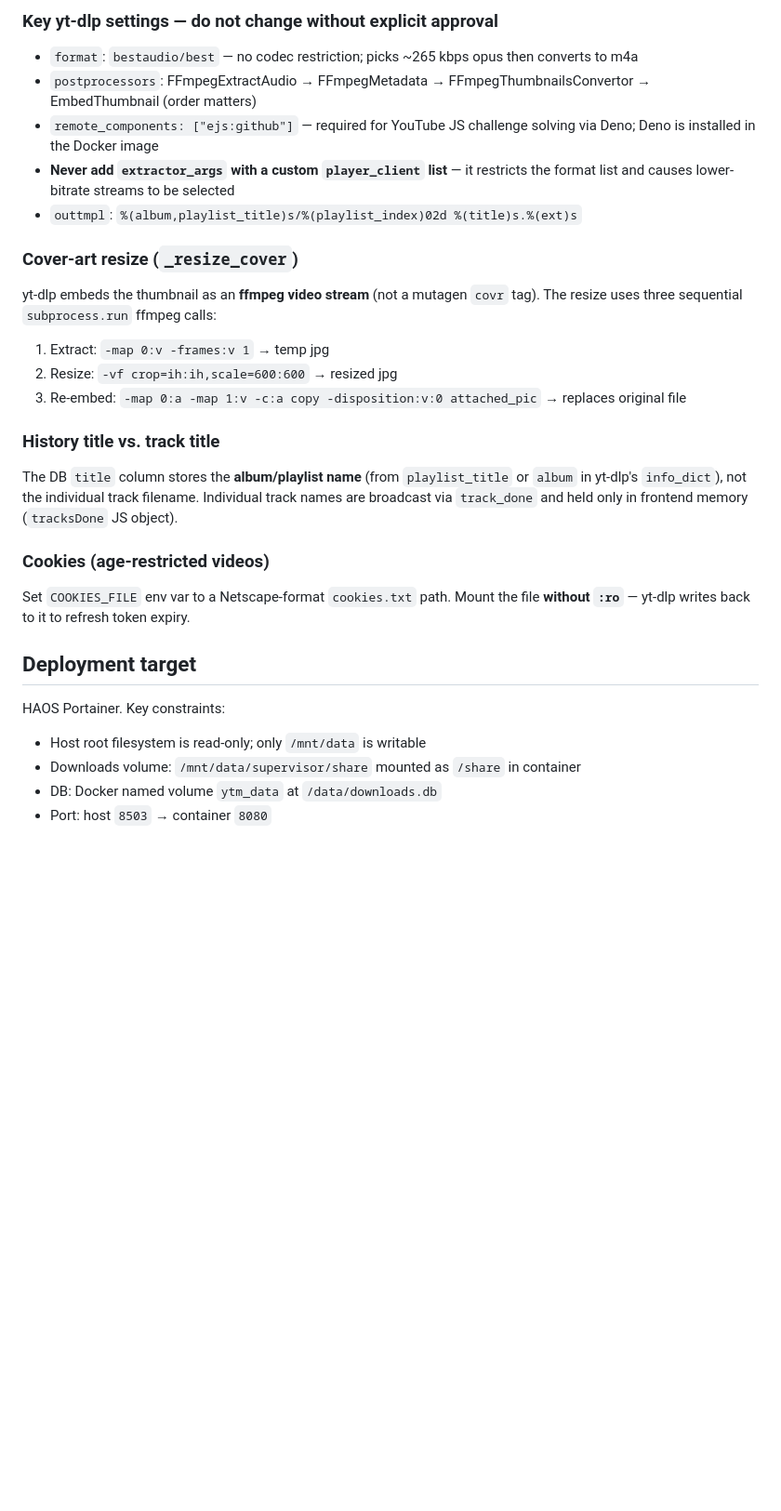
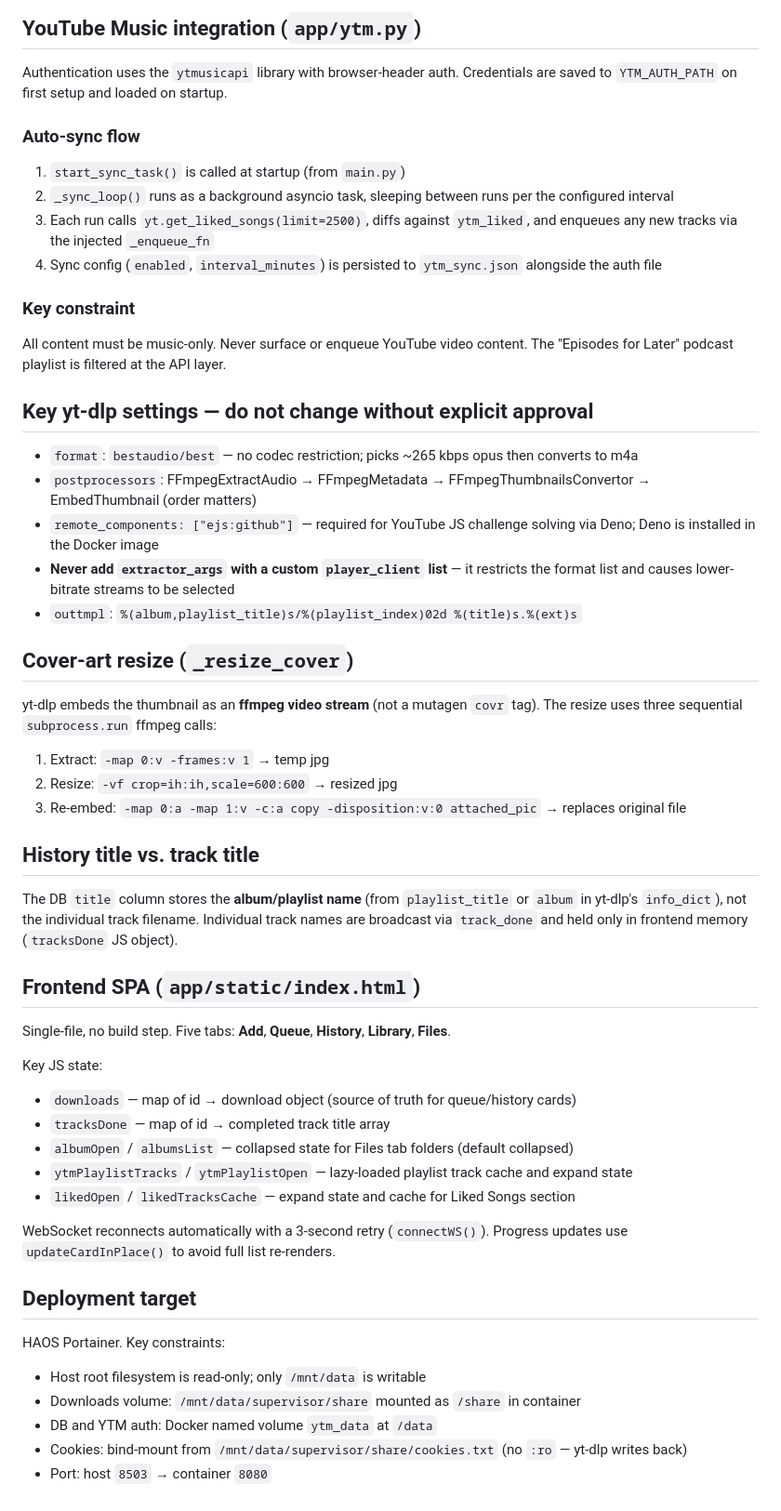
Before and after one commit to ray-manalang/ytm-downloader, a Markdown page: CLAUDE.md, the part around one of its changes. Shown at 93% size. Rendered like a GitHub page; blank space fills up the shorter version.

```diff
--- a/CLAUDE.md
+++ b/CLAUDE.md
@@ -50,5 +132,18 @@ Single-process FastAPI app. No test suite.
 
-### Key yt-dlp settings — do not change without explicit approval
+## YouTube Music integration (`app/ytm.py`)
+
+Authentication uses the `ytmusicapi` library with browser-header auth. Credentials are saved to `YTM_AUTH_PATH` on first setup and loaded on startup.
+
+### Auto-sync flow
+1. `start_sync_task()` is called at startup (from `main.py`)
+2. `_sync_loop()` runs as a background asyncio task, sleeping between runs per the configured interval
+3. Each run calls `yt.get_liked_songs(limit=2500)`, diffs against `ytm_liked`, and enqueues any new tracks via the injected `_enqueue_fn`
+4. Sync config (`enabled`, `interval_minutes`) is persisted to `ytm_sync.json` alongside the auth file
+
+### Key constraint
+All content must be music-only. Never surface or enqueue YouTube video content. The "Episodes for Later" podcast playlist is filtered at the API layer.
+
+## Key yt-dlp settings — do not change without explicit approval
 
 - `format`: `bestaudio/best` — no codec restriction; picks ~265 kbps opus then converts to m4a
 - `postprocessors`: FFmpegExtractAudio → FFmpegMetadata → FFmpegThumbnailsConvertor → EmbedThumbnail (order matters)
@@ -56,25 +151,35 @@ Single-process FastAPI app. No test suite.
 - **Never add `extractor_args` with a custom `player_client` list** — it restricts the format list and causes lower-bitrate streams to be selected
 - `outtmpl`: `%(album,playlist_title)s/%(playlist_index)02d %(title)s.%(ext)s`
 
-### Cover-art resize (`_resize_cover`)
+## Cover-art resize (`_resize_cover`)
 
 yt-dlp embeds the thumbnail as an **ffmpeg video stream** (not a mutagen `covr` tag). The resize uses three sequential `subprocess.run` ffmpeg calls:
 1. Extract: `-map 0:v -frames:v 1` → temp jpg
 2. Resize: `-vf crop=ih:ih,scale=600:600` → resized jpg
 3. Re-embed: `-map 0:a -map 1:v -c:a copy -disposition:v:0 attached_pic` → replaces original file
 
-### History title vs. track title
+## History title vs. track title
 
 The DB `title` column stores the **album/playlist name** (from `playlist_title` or `album` in yt-dlp's `info_dict`), not the individual track filename. Individual track names are broadcast via `track_done` and held only in frontend memory (`tracksDone` JS object).
 
-### Cookies (age-restricted videos)
+## Frontend SPA (`app/static/index.html`)
 
-Set `COOKIES_FILE` env var to a Netscape-format `cookies.txt` path. Mount the file **without `:ro`** — yt-dlp writes back to it to refresh token expiry.
+Single-file, no build step. Five tabs: **Add**, **Queue**, **History**, **Library**, **Files**.
+
+Key JS state:
+- `downloads` — map of id → download object (source of truth for queue/history cards)
+- `tracksDone` — map of id → completed track title array
+- `albumOpen` / `albumsList` — collapsed state for Files tab folders (default collapsed)
+- `ytmPlaylistTracks` / `ytmPlaylistOpen` — lazy-loaded playlist track cache and expand state
+- `likedOpen` / `likedTracksCache` — expand state and cache for Liked Songs section
+
+WebSocket reconnects automatically with a 3-second retry (`connectWS()`). Progress updates use `updateCardInPlace()` to avoid full list re-renders.
 
 ## Deployment target
 
 HAOS Portainer. Key constraints:
 - Host root filesystem is read-only; only `/mnt/data` is writable
 - Downloads volume: `/mnt/data/supervisor/share` mounted as `/share` in container
-- DB: Docker named volume `ytm_data` at `/data/downloads.db`
+- DB and YTM auth: Docker named volume `ytm_data` at `/data`
+- Cookies: bind-mount from `/mnt/data/supervisor/share/cookies.txt` (no `:ro` — yt-dlp writes back)
 - Port: host `8503` → container `8080`
```
Also changed, not shown: other parts of CLAUDE.md (+91 -9 lines).
